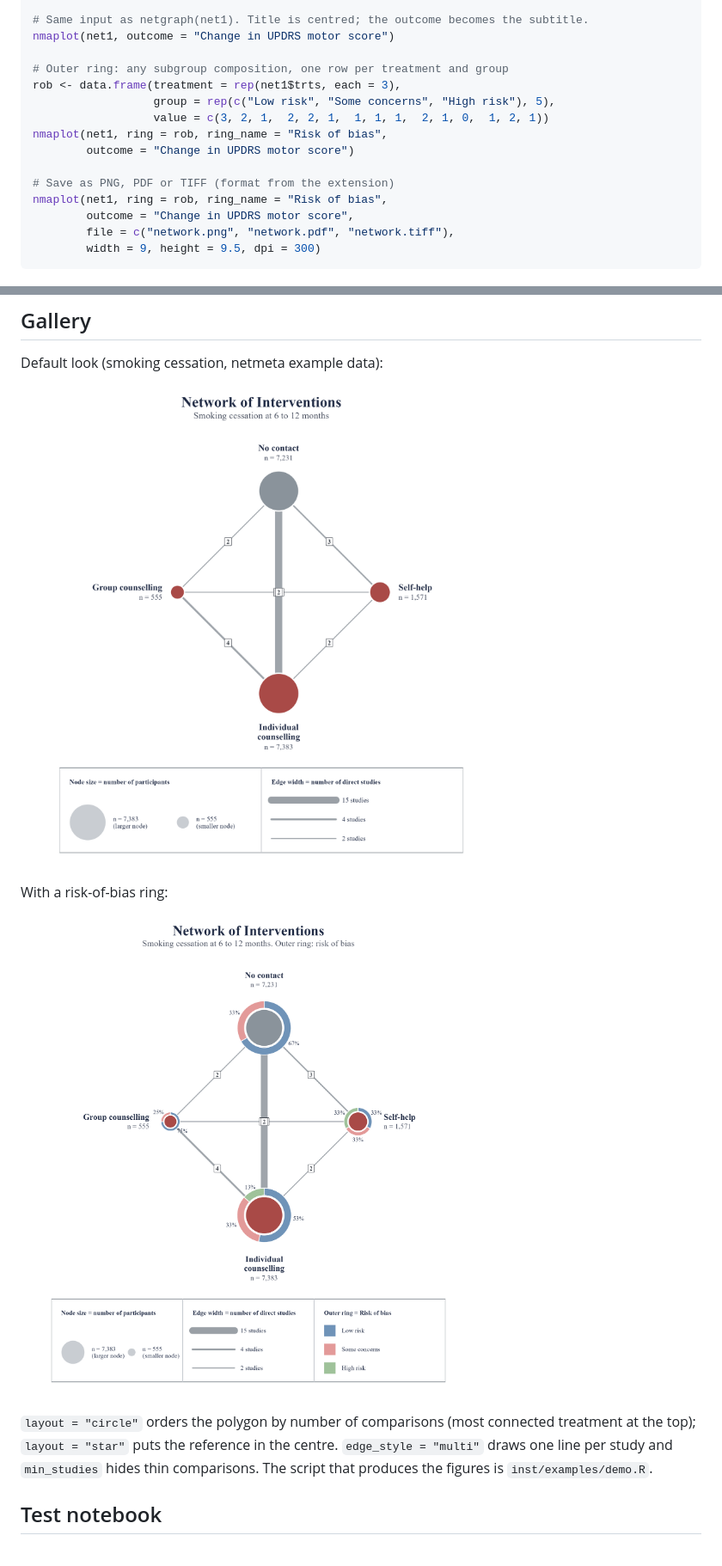
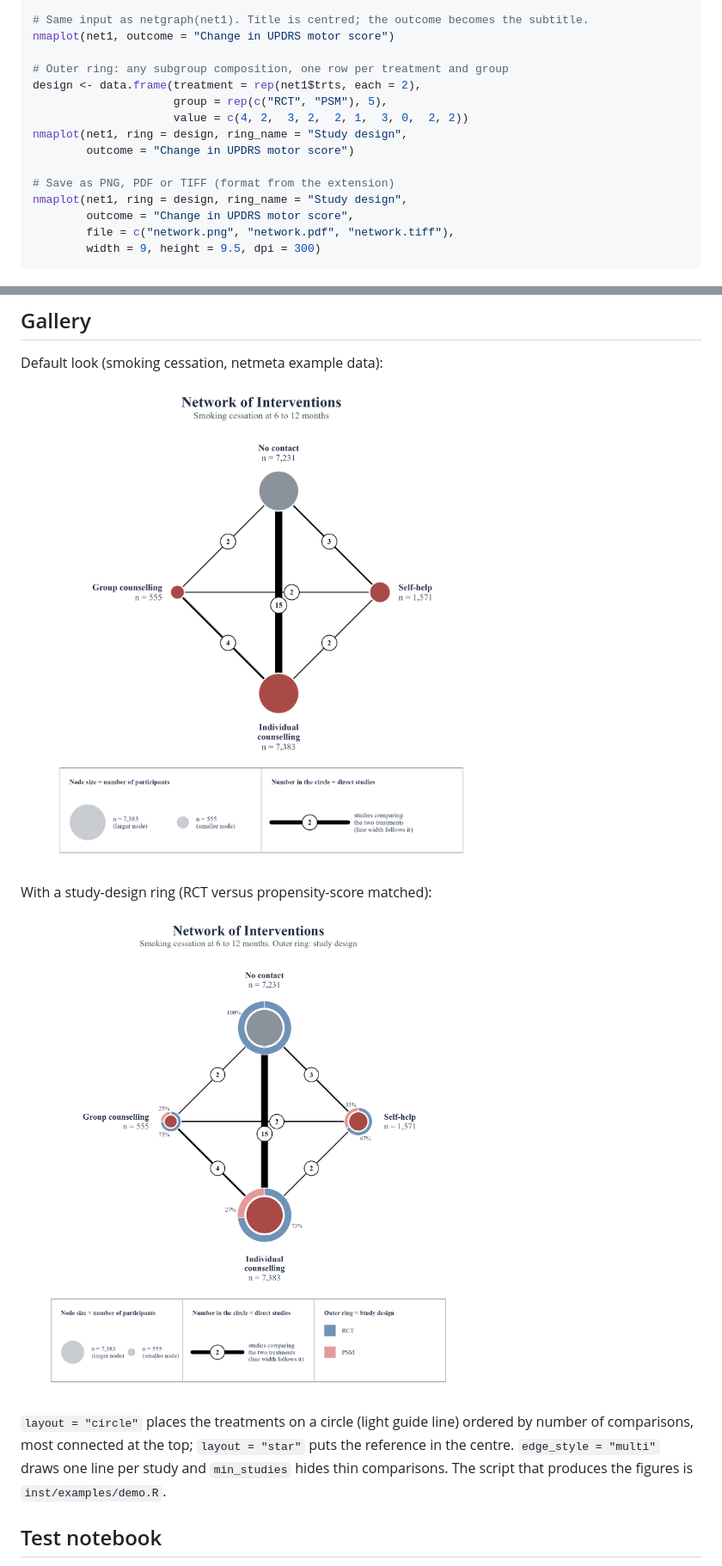
Before and after one commit to vanioljantunes/nmaplots, a Markdown page: README.md, 2 parts joined by grey strips. Shown at 86% size. GitHub-like rendering; pictures changed too: man/figures/default.png, man/figures/ring.png.

Commit message:
feat: black edges with circled study counts, circle layout guide, design ring example
- edges black; number of direct studies in a white circle with black border
  on each edge; overlapping circles (crossing diagonals) pushed apart
- legend section 2 now shows one line with the circled number instead of
  the width scale
- sample-size line under node names at full label size
- layout = "circle" draws a light dashed guide circle
- ring percentages also avoid the treatment-name direction; fixed row
  spacing for ring groups in the legend
- star layout: centre node label written inside the disc when it fits
- examples and docs use study design (RCT / PSM) as the ring

```diff
--- a/README.md
+++ b/README.md
@@ -37,14 +37,14 @@ net1 <- netmeta(p1, sm = "MD", reference.group = "plac")
 nmaplot(net1, outcome = "Change in UPDRS motor score")
 
 # Outer ring: any subgroup composition, one row per treatment and group
-rob <- data.frame(treatment = rep(net1$trts, each = 3),
-                  group = rep(c("Low risk", "Some concerns", "High risk"), 5),
-                  value = c(3, 2, 1,  2, 2, 1,  1, 1, 1,  2, 1, 0,  1, 2, 1))
-nmaplot(net1, ring = rob, ring_name = "Risk of bias",
+design <- data.frame(treatment = rep(net1$trts, each = 2),
+                     group = rep(c("RCT", "PSM"), 5),
+                     value = c(4, 2,  3, 2,  2, 1,  3, 0,  2, 2))
+nmaplot(net1, ring = design, ring_name = "Study design",
         outcome = "Change in UPDRS motor score")
 
 # Save as PNG, PDF or TIFF (format from the extension)
-nmaplot(net1, ring = rob, ring_name = "Risk of bias",
+nmaplot(net1, ring = design, ring_name = "Study design",
         outcome = "Change in UPDRS motor score",
         file = c("network.png", "network.pdf", "network.tiff"),
         width = 9, height = 9.5, dpi = 300)
@@ -87,13 +87,13 @@ Default look (smoking cessation, netmeta example data):
 
 ![default network plot](man/figures/default.png)
 
-With a risk-of-bias ring:
+With a study-design ring (RCT versus propensity-score matched):
 
 ![ring network plot](man/figures/ring.png)
 
-`layout = "circle"` orders the polygon by number of comparisons (most
-connected treatment at the top); `layout = "star"` puts the reference in the
-centre. `edge_style = "multi"` draws one line per study and `min_studies`
+`layout = "circle"` places the treatments on a circle (light guide line)
+ordered by number of comparisons, most connected at the top;
+`layout = "star"` puts the reference in the centre. `edge_style = "multi"` draws one line per study and `min_studies`
 hides thin comparisons. The script that produces the
 figures is `inst/examples/demo.R`.
 
```
Also changed, not shown: other parts of README.md (+4 -4 lines), 12 other files.
